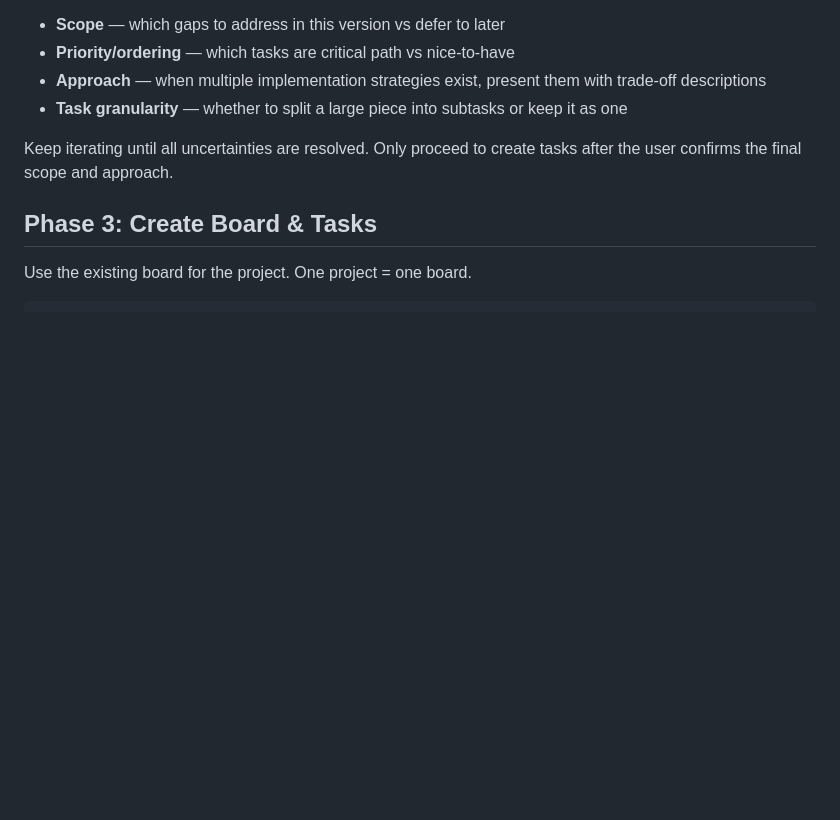
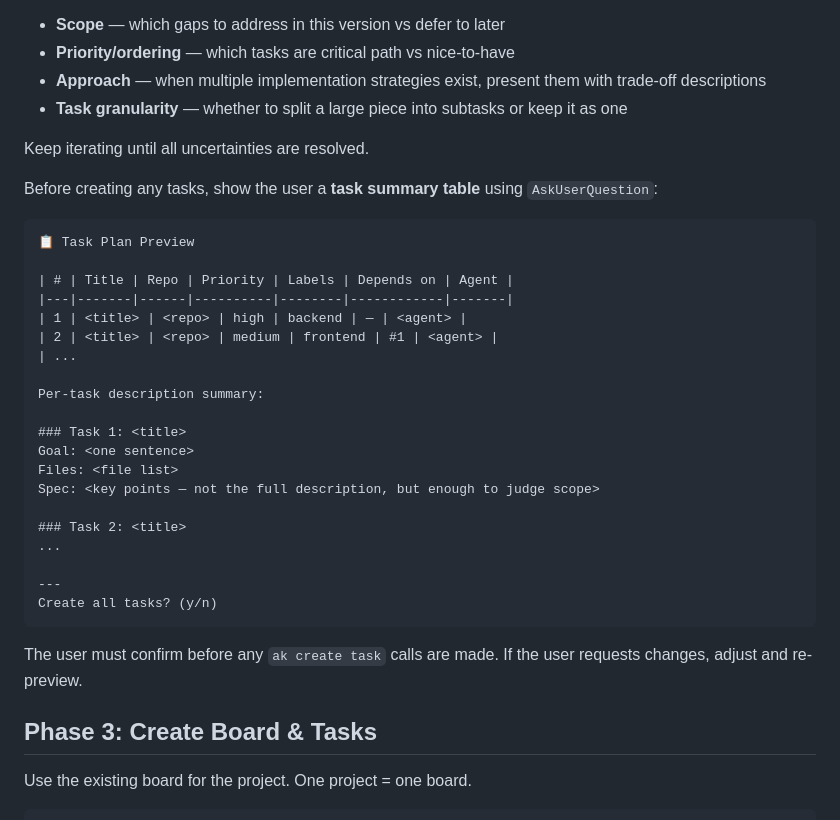
Before and after one commit to bonaysoft/agent-kanban, a Markdown page: skills/ak-plan/SKILL.md, the part around one of its changes. Rendered like a GitHub page; blank space fills up the shorter version.

````diff
--- a/skills/ak-plan/SKILL.md
+++ b/skills/ak-plan/SKILL.md
@@ -93,7 +93,34 @@ Use `AskUserQuestion` to interactively confirm the plan with the user. For each
 - **Approach** — when multiple implementation strategies exist, present them with trade-off descriptions
 - **Task granularity** — whether to split a large piece into subtasks or keep it as one
 
-Keep iterating until all uncertainties are resolved. Only proceed to create tasks after the user confirms the final scope and approach.
+Keep iterating until all uncertainties are resolved.
+
+Before creating any tasks, show the user a **task summary table** using `AskUserQuestion`:
+
+```
+📋 Task Plan Preview
+
+| # | Title | Repo | Priority | Labels | Depends on | Agent |
+|---|-------|------|----------|--------|------------|-------|
+| 1 | <title> | <repo> | high | backend | — | <agent> |
+| 2 | <title> | <repo> | medium | frontend | #1 | <agent> |
+| ...
+
+Per-task description summary:
+
+### Task 1: <title>
+Goal: <one sentence>
+Files: <file list>
+Spec: <key points — not the full description, but enough to judge scope>
+
+### Task 2: <title>
+...
+
+---
+Create all tasks? (y/n)
+```
+
+The user must confirm before any `ak create task` calls are made. If the user requests changes, adjust and re-preview.
 
 ## Phase 3: Create Board & Tasks
 
````
Also changed, not shown: other parts of skills/ak-plan/SKILL.md (+59 -19 lines), skills/agent-kanban/SKILL.md (+5 -3 lines), skills/ak-task/SKILL.md (+81 -21 lines).
